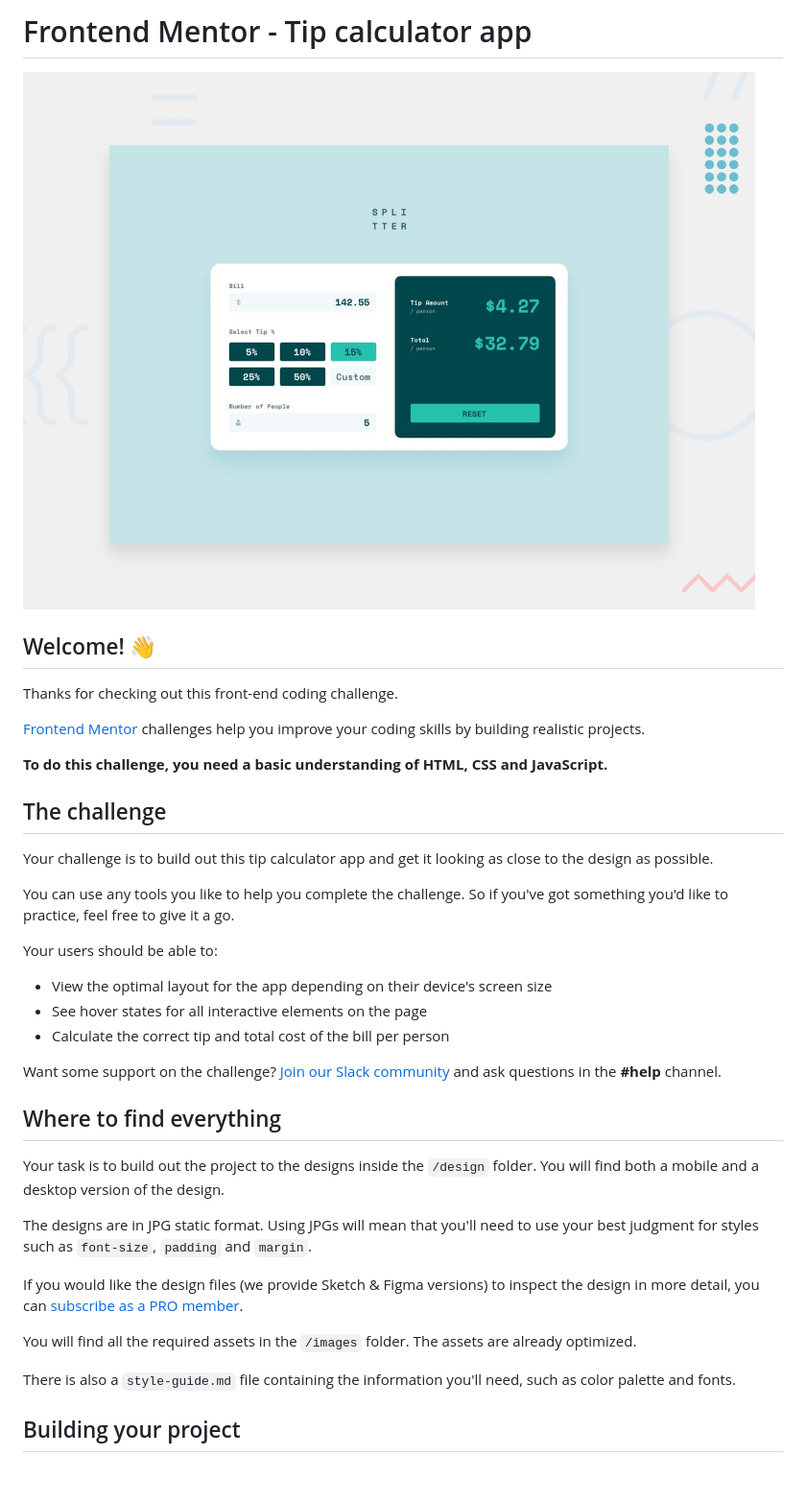
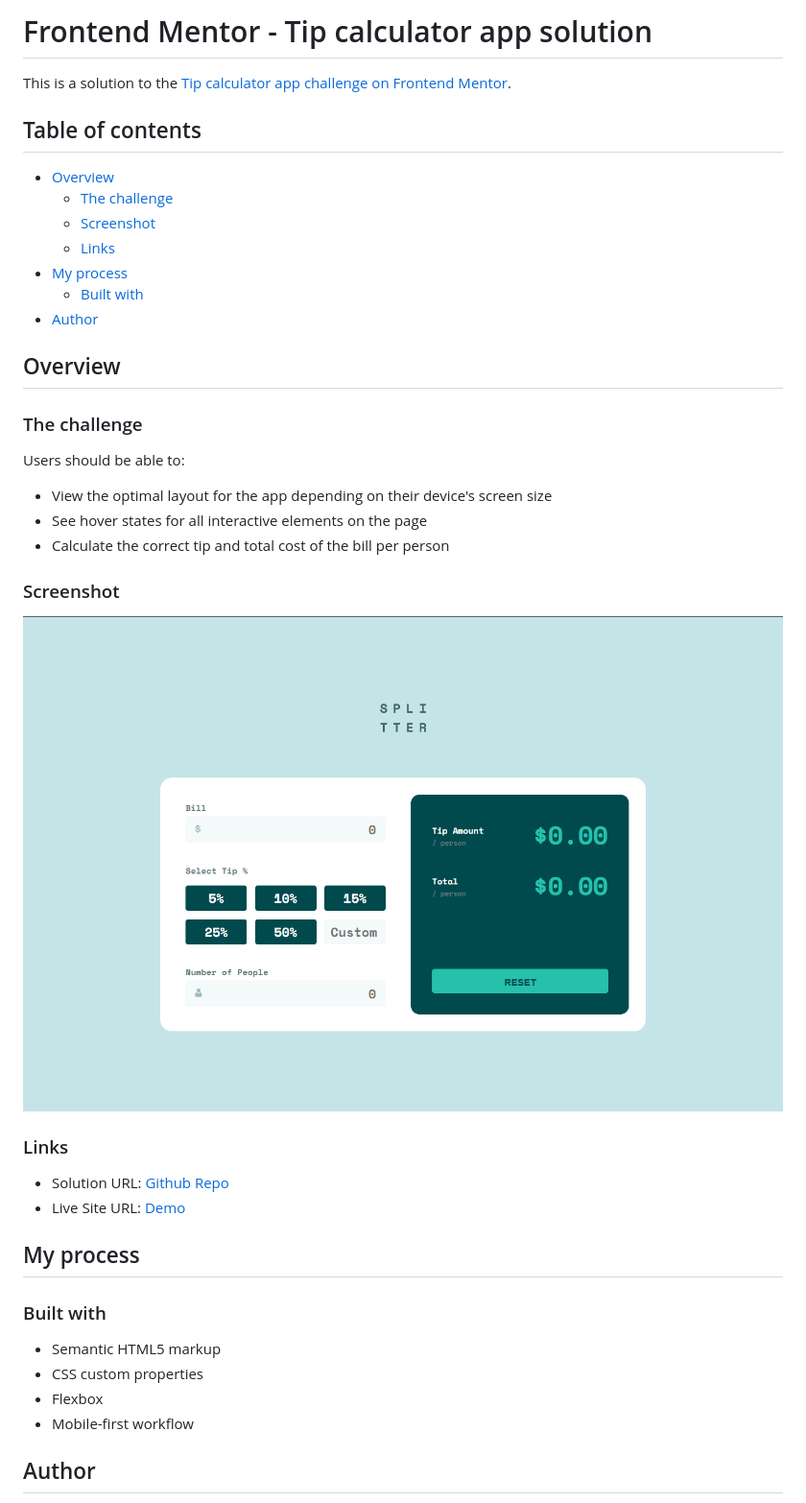
Before and after one commit to vace328/FM-tip-calculator, a Markdown page: README.md, the part around the change printed below. Shown: that part at 96% size. Rendered like a GitHub page; pictures changed too: screenshot.jpg (added); blank space fills up the shorter version.

```diff
--- a/README.md
+++ b/README.md
@@ -1,40 +1,44 @@
-# Frontend Mentor - Tip calculator app
+# Frontend Mentor - Tip calculator app solution
 
-![Design preview for the Tip calculator app coding challenge](./design/desktop-preview.jpg)
+This is a solution to the [Tip calculator app challenge on Frontend Mentor](https://www.frontendmentor.io/challenges/tip-calculator-app-ugJNGbJUX).
 
-## Welcome! 👋
+## Table of contents
 
-Thanks for checking out this front-end coding challenge.
+- [Overview](#overview)
+  - [The challenge](#the-challenge)
+  - [Screenshot](#screenshot)
+  - [Links](#links)
+- [My process](#my-process)
+  - [Built with](#built-with)
+- [Author](#author)
 
-[Frontend Mentor](https://www.frontendmentor.io) challenges help you improve your coding skills by building realistic projects.
+## Overview
 
-**To do this challenge, you need a basic understanding of HTML, CSS and JavaScript.**
+### The challenge
 
-## The challenge
-
-Your challenge is to build out this tip calculator app and get it looking as close to the design as possible.
-
-You can use any tools you like to help you complete the challenge. So if you've got something you'd like to practice, feel free to give it a go.
-
-Your users should be able to:
+Users should be able to:
 
 - View the optimal layout for the app depending on their device's screen size
 - See hover states for all interactive elements on the page
 - Calculate the correct tip and total cost of the bill per person
 
-Want some support on the challenge? [Join our Slack community](https://www.frontendmentor.io/slack) and ask questions in the **#help** channel.
+### Screenshot
 
-## Where to find everything
+![](./screenshot.jpg)
 
-Your task is to build out the project to the designs inside the `/design` folder. You will find both a mobile and a desktop version of the design.
+### Links
 
-The designs are in JPG static format. Using JPGs will mean that you'll need to use your best judgment for styles such as `font-size`, `padding` and `margin`.
+- Solution URL: [Github Repo](https://github.com/vace328/FM-tip-calculator)
+- Live Site URL: [Demo](https://vace328.github.io/FM-tip-calculator/)
 
-If you would like the design files (we provide Sketch & Figma versions) to inspect the design in more detail, you can [subscribe as a PRO member](https://www.frontendmentor.io/pro).
+## My process
 
-You will find all the required assets in the `/images` folder. The assets are already optimized.
+### Built with
 
-There is also a `style-guide.md` file containing the information you'll need, such as color palette and fonts.
+- Semantic HTML5 markup
+- CSS custom properties
+- Flexbox
+- Mobile-first workflow
 
-## Building your project
+## Author
 
```
Also changed, not shown: other parts of README.md (+1 -53 lines), README-template.md (deleted, +0 -45 lines).
